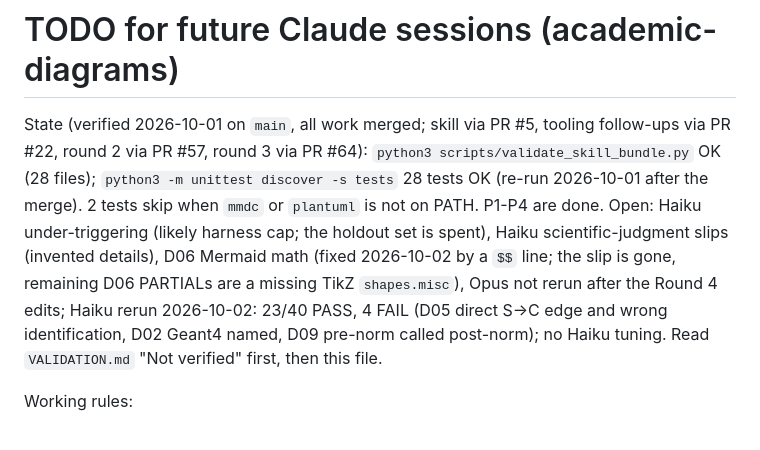
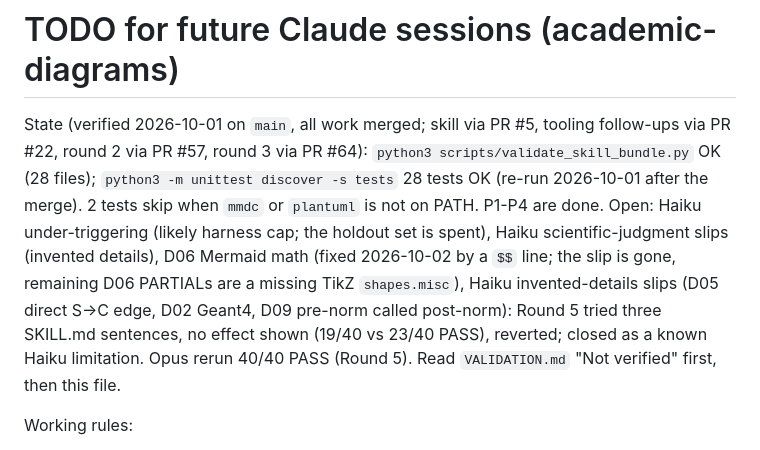
Before and after one commit to hchouTW/agentic-ai-skills, a Markdown page: academic-diagrams/TODO.md, the part around the change. Drawn GitHub-style.

```diff
--- a/academic-diagrams/TODO.md
+++ b/academic-diagrams/TODO.md
@@ -1,6 +1,6 @@
 # TODO for future Claude sessions (academic-diagrams)
 
-State (verified 2026-10-01 on `main`, all work merged; skill via PR #5, tooling follow-ups via PR #22, round 2 via PR #57, round 3 via PR #64): `python3 scripts/validate_skill_bundle.py` OK (28 files); `python3 -m unittest discover -s tests` 28 tests OK (re-run 2026-10-01 after the merge). 2 tests skip when `mmdc` or `plantuml` is not on PATH. P1-P4 are done. Open: Haiku under-triggering (likely harness cap; the holdout set is spent), Haiku scientific-judgment slips (invented details), D06 Mermaid math (fixed 2026-10-02 by a `$$` line; the slip is gone, remaining D06 PARTIALs are a missing TikZ `shapes.misc`), Opus not rerun after the Round 4 edits; Haiku rerun 2026-10-02: 23/40 PASS, 4 FAIL (D05 direct S->C edge and wrong identification, D02 Geant4 named, D09 pre-norm called post-norm); no Haiku tuning. Read `VALIDATION.md` "Not verified" first, then this file.
+State (verified 2026-10-01 on `main`, all work merged; skill via PR #5, tooling follow-ups via PR #22, round 2 via PR #57, round 3 via PR #64): `python3 scripts/validate_skill_bundle.py` OK (28 files); `python3 -m unittest discover -s tests` 28 tests OK (re-run 2026-10-01 after the merge). 2 tests skip when `mmdc` or `plantuml` is not on PATH. P1-P4 are done. Open: Haiku under-triggering (likely harness cap; the holdout set is spent), Haiku scientific-judgment slips (invented details), D06 Mermaid math (fixed 2026-10-02 by a `$$` line; the slip is gone, remaining D06 PARTIALs are a missing TikZ `shapes.misc`), Haiku invented-details slips (D05 direct S->C edge, D02 Geant4, D09 pre-norm called post-norm): Round 5 tried three SKILL.md sentences, no effect shown (19/40 vs 23/40 PASS), reverted; closed as a known Haiku limitation. Opus rerun 40/40 PASS (Round 5). Read `VALIDATION.md` "Not verified" first, then this file.
 
 Working rules:
 - Work on a branch and ask before pushing or merging.
```
Also changed, not shown: academic-diagrams/VALIDATION.md (+14 -0 lines).
